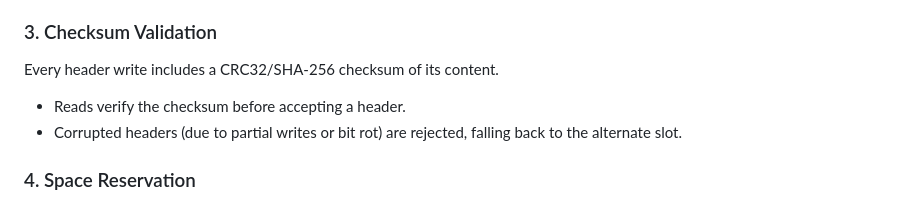
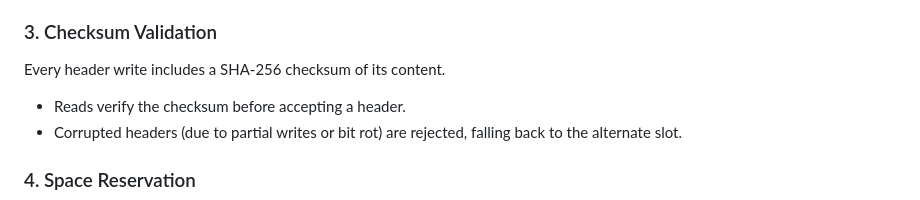
Before and after one commit to lovyagin/compio, a Markdown page: .copilot/crash_protection_overview.md, the part around the change. GitHub-like rendering.

Commit message:
docs: crash_protection SHA256 update
Co-authored-by: Copilot Autofix powered by AI <175728472+Copilot@users.noreply.github.com>

```diff
--- a/.copilot/crash_protection_overview.md
+++ b/.copilot/crash_protection_overview.md
@@ -20,7 +20,7 @@ Each header includes a monotonic `sequence_id`.
 - This ensures that at least one valid header always exists on disk, even if a crash occurs during a write.
 
 ### 3. Checksum Validation
-Every header write includes a CRC32/SHA-256 checksum of its content.
+Every header write includes a SHA-256 checksum of its content.
 - Reads verify the checksum before accepting a header.
 - Corrupted headers (due to partial writes or bit rot) are rejected, falling back to the alternate slot.
 
```
